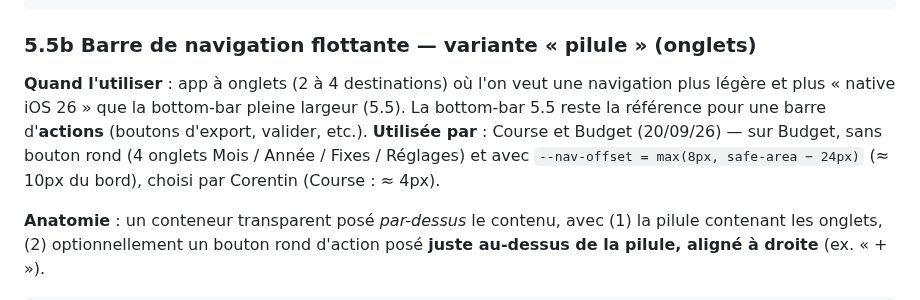
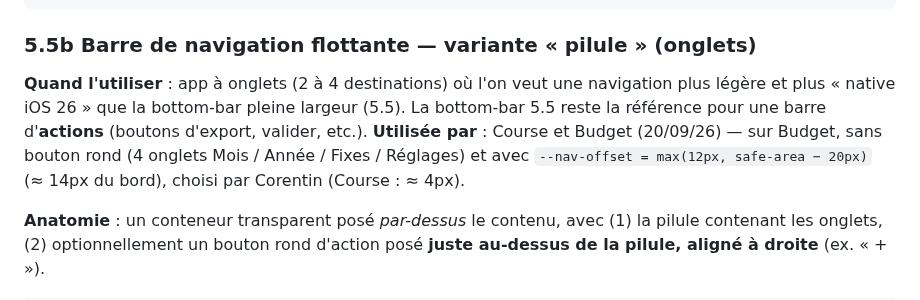
Before and after one commit to corentindebritocanica-cloud/PORTAIL-DUO, a Markdown page: UX_UI_CHARTER.md, the part around the change. Drawn GitHub-style.

Commit message:
docs(charte): nav-offset Budget ~14px (5.5b)

```diff
--- a/UX_UI_CHARTER.md
+++ b/UX_UI_CHARTER.md
@@ -228,7 +228,7 @@ font-family: ui-monospace, "SFMono-Regular", Menlo, monospace;
 
 ### 5.5b Barre de navigation flottante — variante « pilule » (onglets)
 
-**Quand l'utiliser** : app à onglets (2 à 4 destinations) où l'on veut une navigation plus légère et plus « native iOS 26 » que la bottom-bar pleine largeur (5.5). La bottom-bar 5.5 reste la référence pour une barre d'**actions** (boutons d'export, valider, etc.). **Utilisée par** : Course et Budget (20/09/26) — sur Budget, sans bouton rond (4 onglets Mois / Année / Fixes / Réglages) et avec `--nav-offset = max(8px, safe-area − 24px)` (≈ 10px du bord), choisi par Corentin (Course : ≈ 4px).
+**Quand l'utiliser** : app à onglets (2 à 4 destinations) où l'on veut une navigation plus légère et plus « native iOS 26 » que la bottom-bar pleine largeur (5.5). La bottom-bar 5.5 reste la référence pour une barre d'**actions** (boutons d'export, valider, etc.). **Utilisée par** : Course et Budget (20/09/26) — sur Budget, sans bouton rond (4 onglets Mois / Année / Fixes / Réglages) et avec `--nav-offset = max(12px, safe-area − 20px)` (≈ 14px du bord), choisi par Corentin (Course : ≈ 4px).
 
 **Anatomie** : un conteneur transparent posé *par-dessus* le contenu, avec (1) la pilule contenant les onglets, (2) optionnellement un bouton rond d'action posé **juste au-dessus de la pilule, aligné à droite** (ex. « + »).
 
```
